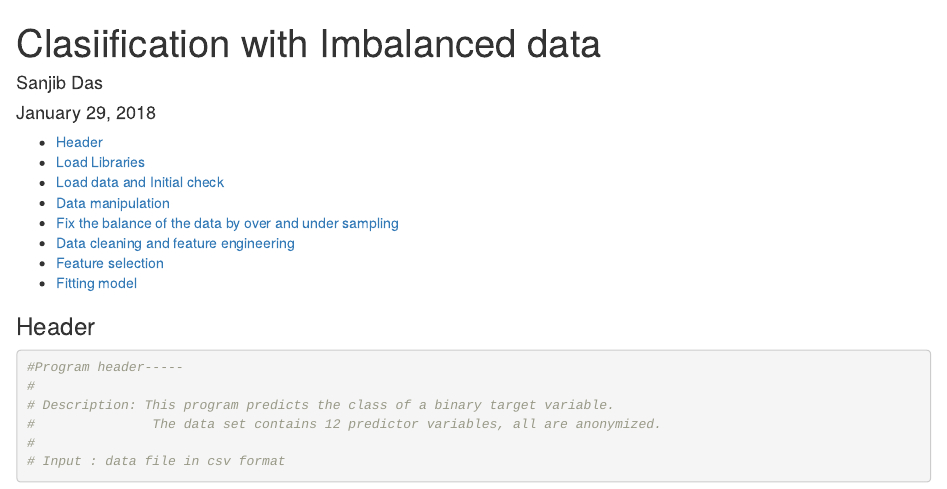
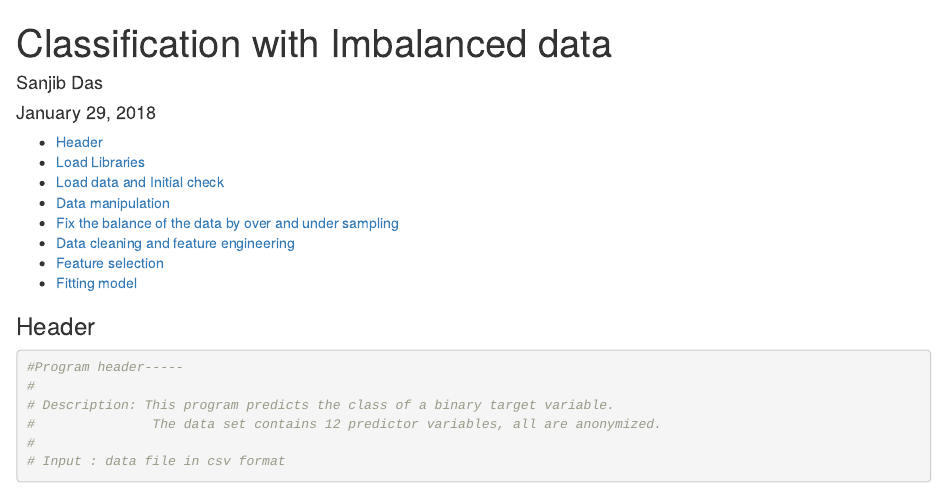
Before and after one commit to sanjib03/Classification_with_imbalanced_data, an R Markdown document (Classification_with_Imbalanced_data.Rmd): the page in a window 1100 px wide, from its top. Rendered offline with R 4.5, knitr and Pandoc, with nearby package versions; some code elsewhere in the file could not run offline; common packages that the code uses without loading them are loaded.

Commit message:
update header

```diff
--- a/Classification_with_Imbalanced_data.Rmd
+++ b/Classification_with_Imbalanced_data.Rmd
@@ -1,5 +1,5 @@
 ---
-title: "Clasiification with Imbalanced data"
+title: "Classification with Imbalanced data"
 author: "Sanjib Das"
 date: "January 29, 2018"
 output:
```
